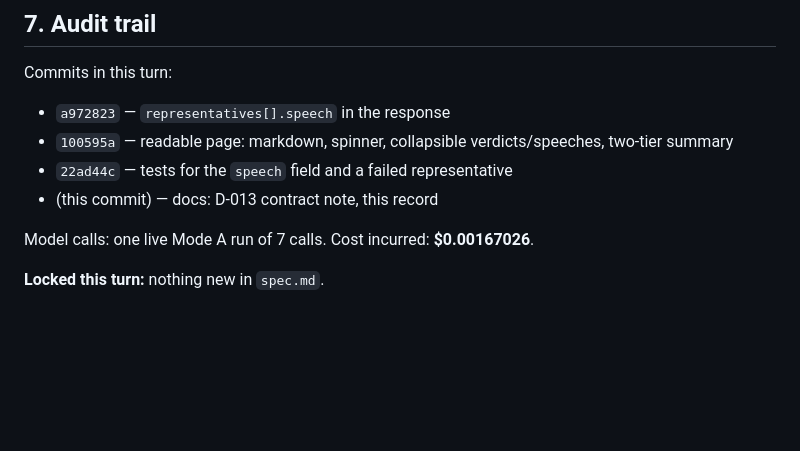
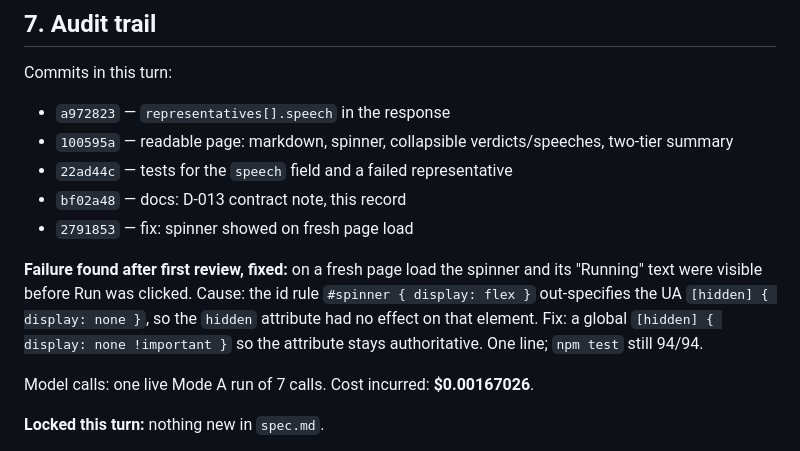
Before and after one commit to Aviv-Shteiff/tribunal, a Markdown page: docs/turns/turn-06.md, the part around the change. GitHub-like rendering; blank space fills up the shorter version.

Commit message:
Note the spinner-on-load fix in the turn 6 record
Co-Authored-By: Claude Sonnet 5 <noreply@anthropic.com>
Claude-Session: https://claude.ai/code/session_01CmN5CDqS6rmhXybuFWt7xC

```diff
--- a/docs/turns/turn-06.md
+++ b/docs/turns/turn-06.md
@@ -176,7 +176,15 @@ Commits in this turn:
 - `a972823` — `representatives[].speech` in the response
 - `100595a` — readable page: markdown, spinner, collapsible verdicts/speeches, two-tier summary
 - `22ad44c` — tests for the `speech` field and a failed representative
-- (this commit) — docs: D-013 contract note, this record
+- `bf02a48` — docs: D-013 contract note, this record
+- `2791853` — fix: spinner showed on fresh page load
+
+**Failure found after first review, fixed:** on a fresh page load the spinner
+and its "Running" text were visible before Run was clicked. Cause: the id rule
+`#spinner { display: flex }` out-specifies the UA `[hidden] { display: none }`,
+so the `hidden` attribute had no effect on that element. Fix: a global
+`[hidden] { display: none !important }` so the attribute stays authoritative.
+One line; `npm test` still 94/94.
 
 Model calls: one live Mode A run of 7 calls. Cost incurred: **$0.00167026**.
 
```
